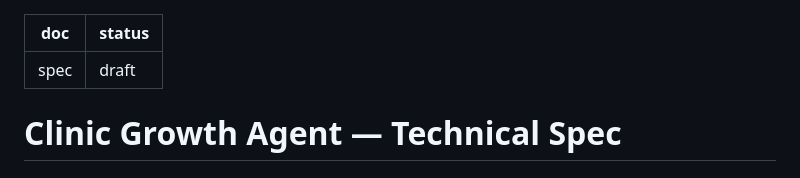
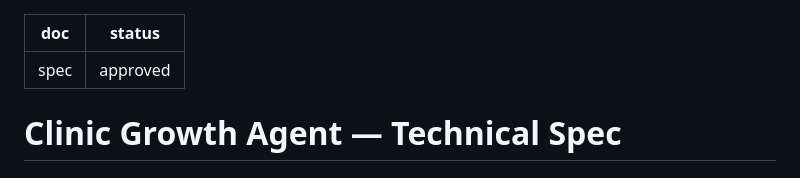
Before and after one commit to Y385471/clinic-growth-agent, a Markdown page: devpost/spec.md, the part around the change. Rendered like a GitHub page.

Commit message:
Spec approved
Co-Authored-By: Claude Opus 5.5 (1M context) <noreply@anthropic.com>

```diff
--- a/devpost/spec.md
+++ b/devpost/spec.md
@@ -1,6 +1,6 @@
 ---
 doc: spec
-status: draft
+status: approved
 ---
 
 # Clinic Growth Agent — Technical Spec
```
